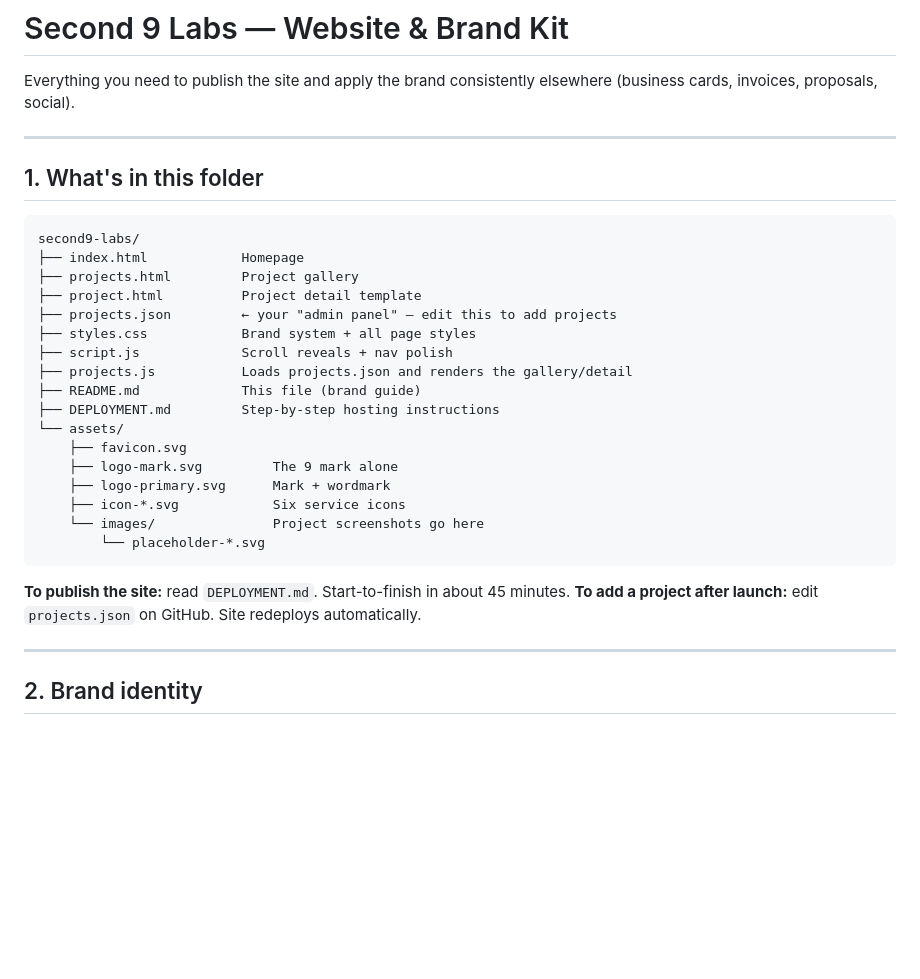
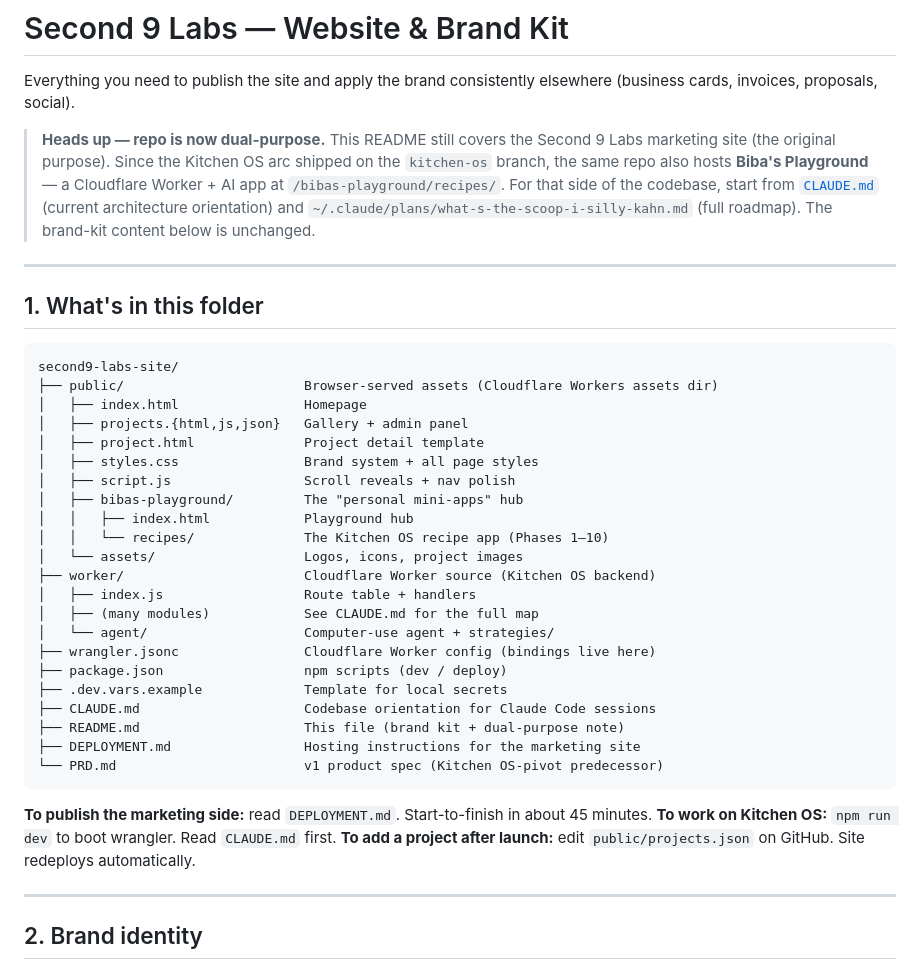
Before and after one commit to tj-shaffer/second9-labs-site, a Markdown page: README.md, the part around the change. Rendered like a GitHub page; blank space fills up the shorter version.

````diff
--- a/README.md
+++ b/README.md
@@ -1,33 +1,48 @@
 # Second 9 Labs — Website & Brand Kit
 
 Everything you need to publish the site and apply the brand consistently elsewhere (business cards, invoices, proposals, social).
+
+> **Heads up — repo is now dual-purpose.** This README still covers the
+> Second 9 Labs marketing site (the original purpose). Since the
+> Kitchen OS arc shipped on the `kitchen-os` branch, the same repo
+> also hosts **Biba's Playground** — a Cloudflare Worker + AI app at
+> `/bibas-playground/recipes/`. For that side of the codebase, start
+> from [`CLAUDE.md`](CLAUDE.md) (current architecture orientation)
+> and `~/.claude/plans/what-s-the-scoop-i-silly-kahn.md` (full
+> roadmap). The brand-kit content below is unchanged.
 
 ---
 
 ## 1. What's in this folder
 
 ```
-second9-labs/
-├── index.html            Homepage
-├── projects.html         Project gallery
-├── project.html          Project detail template
-├── projects.json         ← your "admin panel" — edit this to add projects
-├── styles.css            Brand system + all page styles
-├── script.js             Scroll reveals + nav polish
-├── projects.js           Loads projects.json and renders the gallery/detail
-├── README.md             This file (brand guide)
-├── DEPLOYMENT.md         Step-by-step hosting instructions
-└── assets/
-    ├── favicon.svg
-    ├── logo-mark.svg         The 9 mark alone
-    ├── logo-primary.svg      Mark + wordmark
-    ├── icon-*.svg            Six service icons
-    └── images/               Project screenshots go here
-        └── placeholder-*.svg
+second9-labs-site/
+├── public/                       Browser-served assets (Cloudflare Workers assets dir)
+│   ├── index.html                Homepage
+│   ├── projects.{html,js,json}   Gallery + admin panel
+│   ├── project.html              Project detail template
+│   ├── styles.css                Brand system + all page styles
+│   ├── script.js                 Scroll reveals + nav polish
+│   ├── bibas-playground/         The "personal mini-apps" hub
+│   │   ├── index.html            Playground hub
+│   │   └── recipes/              The Kitchen OS recipe app (Phases 1–10)
+│   └── assets/                   Logos, icons, project images
+├── worker/                       Cloudflare Worker source (Kitchen OS backend)
+│   ├── index.js                  Route table + handlers
+│   ├── (many modules)            See CLAUDE.md for the full map
+│   └── agent/                    Computer-use agent + strategies/
+├── wrangler.jsonc                Cloudflare Worker config (bindings live here)
+├── package.json                  npm scripts (dev / deploy)
+├── .dev.vars.example             Template for local secrets
+├── CLAUDE.md                     Codebase orientation for Claude Code sessions
+├── README.md                     This file (brand kit + dual-purpose note)
+├── DEPLOYMENT.md                 Hosting instructions for the marketing site
+└── PRD.md                        v1 product spec (Kitchen OS-pivot predecessor)
 ```
 
-**To publish the site:** read `DEPLOYMENT.md`. Start-to-finish in about 45 minutes.
-**To add a project after launch:** edit `projects.json` on GitHub. Site redeploys automatically.
+**To publish the marketing side:** read `DEPLOYMENT.md`. Start-to-finish in about 45 minutes.
+**To work on Kitchen OS:** `npm run dev` to boot wrangler. Read `CLAUDE.md` first.
+**To add a project after launch:** edit `public/projects.json` on GitHub. Site redeploys automatically.
 
 ---
 
````
Also changed, not shown: CLAUDE.md (added, +215 -0 lines).
